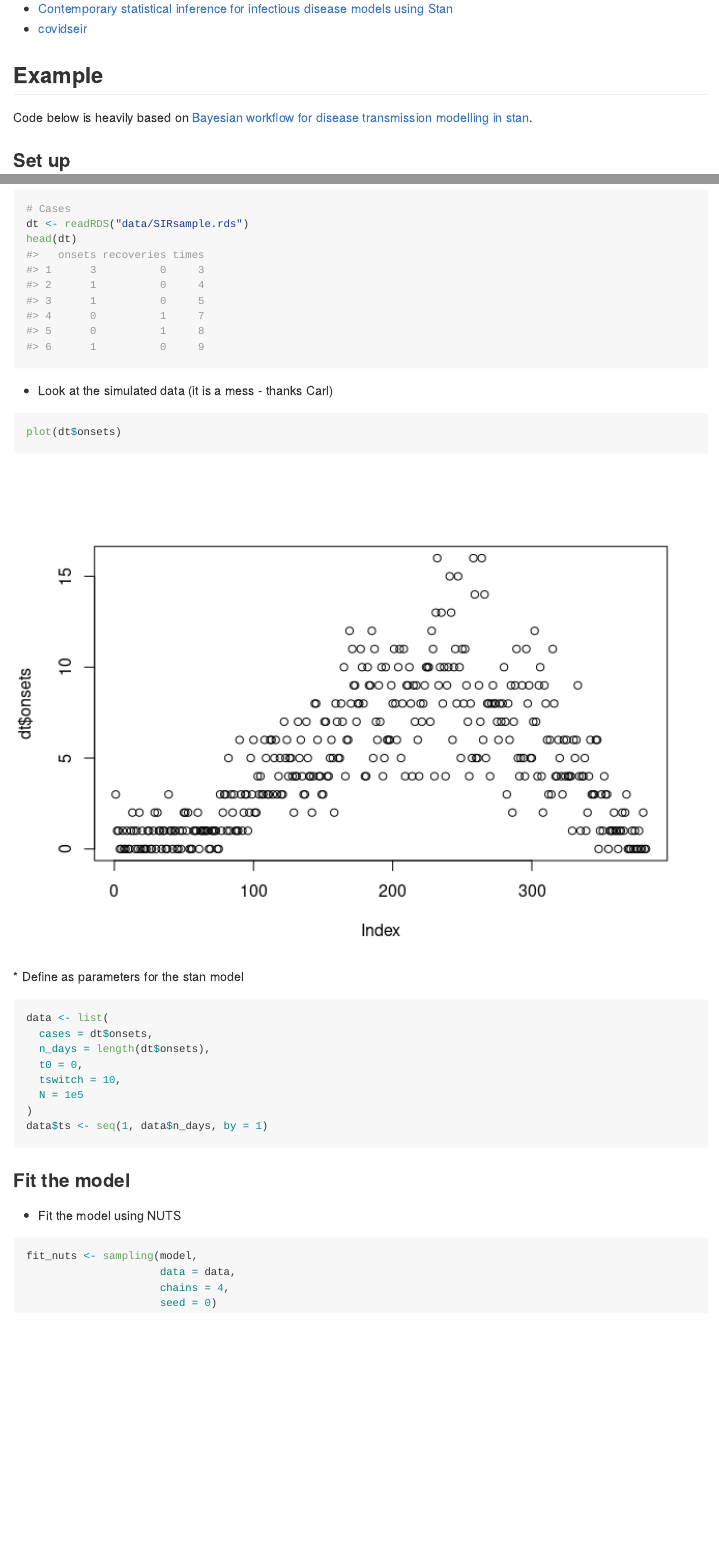
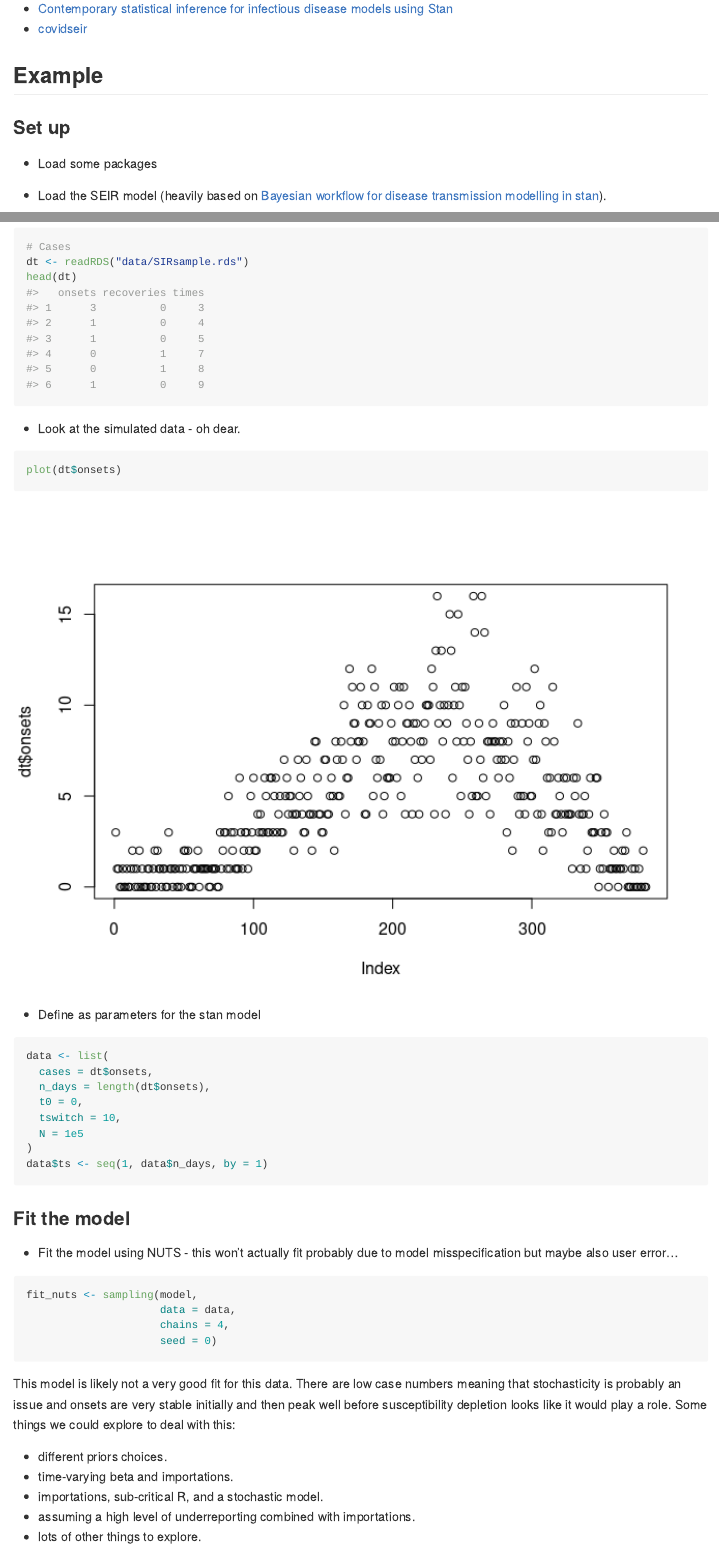
Before and after one commit to seabbs/cmmid.stan.seir, an R Markdown document (README.Rmd): the page in a window 1100 px wide, from 1250 px down, and a second part further down, joined at a grey line. The pictures show the output file README.md that the author committed with the source, drawn offline in the style of GitHub.

Commit message:
add some details

````diff
--- a/README.Rmd
+++ b/README.Rmd
@@ -57,9 +57,6 @@ See [here](https://mc-stan.org) for more.
 
 ## Example
 
-Code below is heavily based on [Bayesian workflow for disease transmission modelling in stan](https://mc-stan.org/users/documentation/case-studies/boarding_school_case_study.html).
-
-
 ### Set up
 
 * Load some packages
@@ -69,7 +66,8 @@ library(rstan)
 library(tidyverse)
 ```
 
-* Load the model
+* Load the SEIR model (heavily based on [Bayesian workflow for disease transmission modelling in stan](https://mc-stan.org/users/documentation/case-studies/boarding_school_case_study.html)).
+
 
 ```{r}
 model <- stan_model("model.stan")
@@ -84,11 +82,12 @@ dt <- readRDS("data/SIRsample.rds")
 head(dt)
 ```
 
-* Look at the simulated data (it is a mess - thanks Carl)
+* Look at the simulated data  - oh dear.
 
 ```{r}
 plot(dt$onsets)
 ```
+
 * Define as parameters for the stan model
 
 ```{r}
@@ -105,7 +104,7 @@ data$ts <- seq(1, data$n_days, by = 1)
 ### Fit the model
 
 
-* Fit the model using NUTS
+* Fit the model using NUTS - this won't actually fit probably due to model misspecification but maybe also user error...
 
 ```{r, eval = FALSE}
 fit_nuts <- sampling(model,
@@ -113,3 +112,11 @@ fit_nuts <- sampling(model,
                      chains = 4,
                      seed = 0)
 ```
+
+This model is likely not a very good fit for this data. There are low case numbers meaning that stochasticity is probably an issue and onsets are very stable initially and then peak well before susceptibility depletion looks like it would play a role. Some things we could explore to deal with this:
+
+- different priors choices.
+- time-varying beta and importations.
+- importations, sub-critical R, and a stochastic model.
+- assuming a high level of underreporting combined with importations.
+- lots of other things to explore.
````
Also changed, not shown: README.md, figures/bbq.jpg (added), README.Rmd (16 more changed lines).
